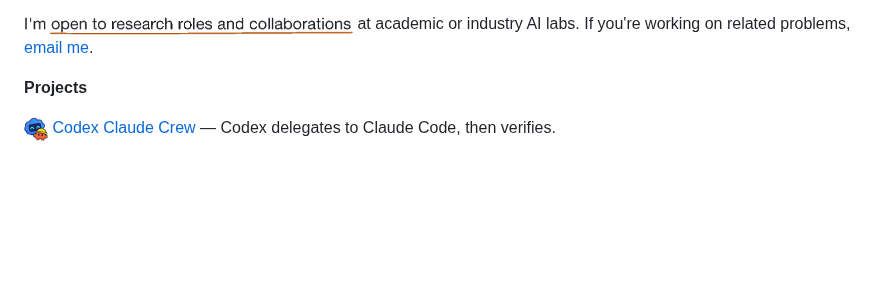
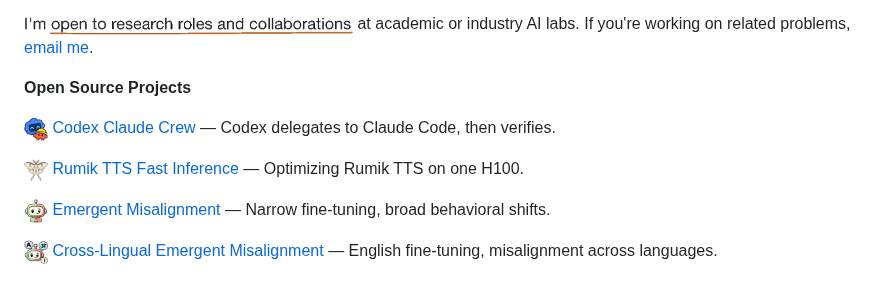
Before and after one commit to aroramrinaal/aroramrinaal, a Markdown page: README.md, the part around the change. GitHub-like rendering; pictures changed too: assets/profile-readme/cross-lingual-emergent-misalignment-4c6e08798354.png (added), assets/profile-readme/emergent-misalignment-090decc2191c.png (added), assets/profile-readme/rumik-moth-0d1a18c1e3ee.png (added); blank space fills up the shorter version.

Commit message:
Sync README and inline images from my-portfolio

```diff
--- a/README.md
+++ b/README.md
@@ -15,6 +15,12 @@ I graduated Summa Cum Laude with a B.S. in Data Science from <img src="https://r
 
 <picture><source media="(prefers-color-scheme: dark)" srcset="https://raw.githubusercontent.com/aroramrinaal/aroramrinaal/main/assets/profile-readme/research-underline-dark-8ad7ee2b7064.gif" /><img src="https://raw.githubusercontent.com/aroramrinaal/aroramrinaal/main/assets/profile-readme/research-underline-light-52d2de9e0e67.gif" width="329" align="absmiddle" alt="I'm open to research roles and collaborations" /></picture> at academic or industry AI labs. If you're working on related problems, [email me](mailto:aroramrinaal@gmail.com).
 
-**Projects**
+**Open Source Projects**
 
 <img src="https://raw.githubusercontent.com/aroramrinaal/aroramrinaal/main/assets/profile-readme/codex-claude-crew-a2aaa69297bc.png" width="24" align="absmiddle" alt="" /> [Codex Claude Crew](https://github.com/aroramrinaal/codex-claude-crew) — Codex delegates to Claude Code, then verifies.
+
+<img src="https://raw.githubusercontent.com/aroramrinaal/aroramrinaal/main/assets/profile-readme/rumik-moth-0d1a18c1e3ee.png" width="24" align="absmiddle" alt="" /> [Rumik TTS Fast Inference](https://github.com/aroramrinaal/rumik-tts-fast-inference-strat) — Optimizing Rumik TTS on one H100.
+
+<img src="https://raw.githubusercontent.com/aroramrinaal/aroramrinaal/main/assets/profile-readme/emergent-misalignment-090decc2191c.png" width="24" align="absmiddle" alt="" /> [Emergent Misalignment](https://github.com/aroramrinaal/emergent-misalignment-research) — Narrow fine-tuning, broad behavioral shifts.
+
+<img src="https://raw.githubusercontent.com/aroramrinaal/aroramrinaal/main/assets/profile-readme/cross-lingual-emergent-misalignment-4c6e08798354.png" width="24" align="absmiddle" alt="" /> [Cross-Lingual Emergent Misalignment](https://github.com/aroramrinaal/emergent-misalignment-research/tree/mri/experiment/script-gate-crosslingual) — English fine-tuning, misalignment across languages.
```
Also changed, not shown: 1 other file.
